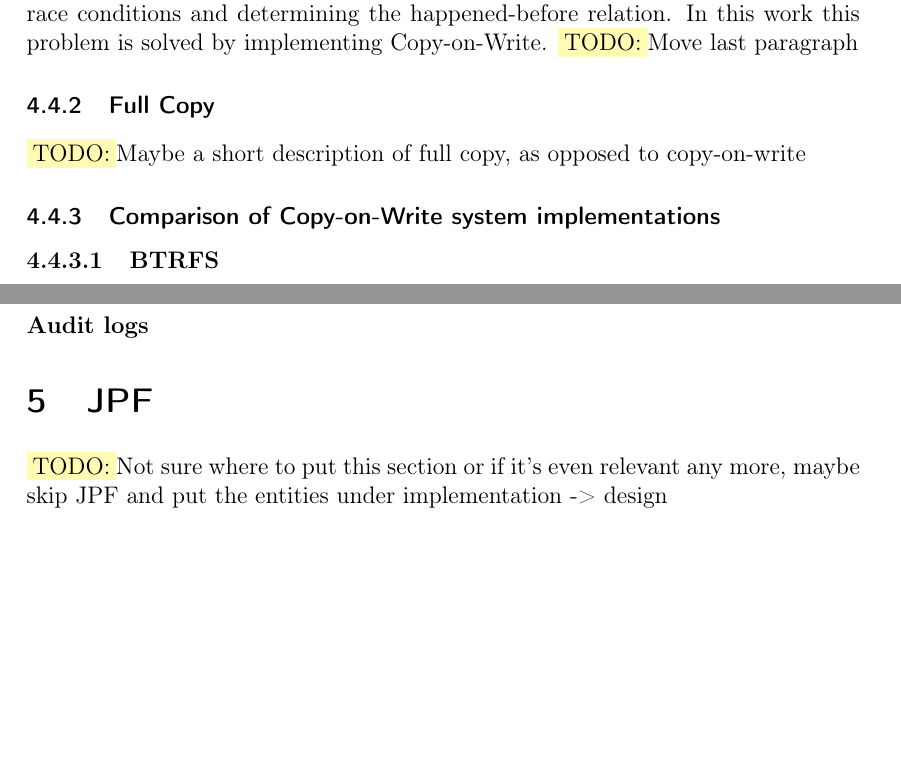
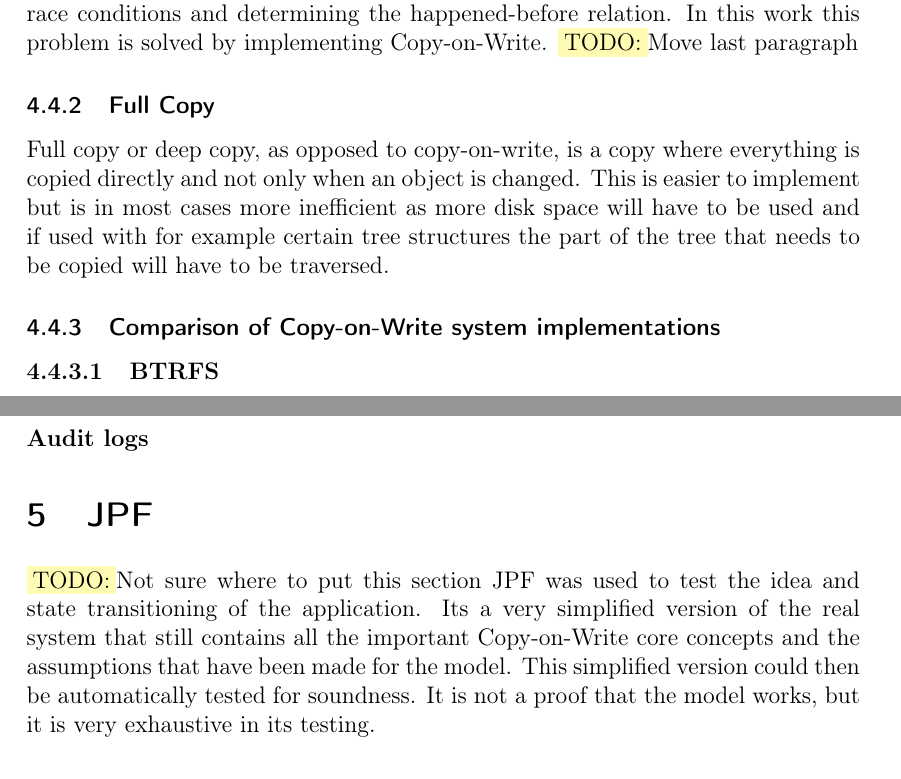
Before and after one commit to spydon/master-thesis, a LaTeX paper (tex/paper.tex): two parts of pages 11 and 15 of 20 before the commit and two parts of pages 11 and 16 of 20 after it, joined at a grey line, cut so that both start at the same text, the shorter picture padded with empty space. Compiled offline with pdfLaTeX.

Commit message:
Added full copy and JPF introduction

```diff
--- a/tex/paper.tex
+++ b/tex/paper.tex
@@ -382,7 +383,10 @@ Copy-on-Write.
 \fix Move last paragraph
 
 \subsubsection{Full Copy}
-\fix Maybe a short description of full copy, as opposed to copy-on-write
+Full copy or deep copy, as opposed to copy-on-write, is a copy where everything is copied directly
+and not only when an object is changed. This is easier to implement but is in most cases more
+inefficient as more disk space will have to be used and if used with for example certain tree
+structures the part of the tree that needs to be copied will have to be traversed.
 
 \subsubsection{Comparison of Copy-on-Write system implementations}
 \subsubsubsection{BTRFS}
@@ -515,8 +521,13 @@ should present a file structure where both content and containers are shown.
 
 
 \section{JPF}
-\fix Not sure where to put this section or if it's even relevant any more, maybe skip JPF and put
-the entities under implementation -> design
+\fix Not sure where to put this section
+JPF was used to test the idea and state transitioning of the application. Its a very simplified
+version of the real system that still contains all the important Copy-on-Write core concepts and the
+assumptions that have been made for the model. This simplified version could then be automatically
+tested for soundness. It is not a proof that the model works, but it is very exhaustive in its
+testing.
+
 \subsection{Entities}
 \begin{figure}[htp] \centering{
     \includegraphics[scale=0.8]{relation.pdf}}
```
Also changed, not shown: tex/paper.pdf, tex/paper.tex (16 more changed lines).
